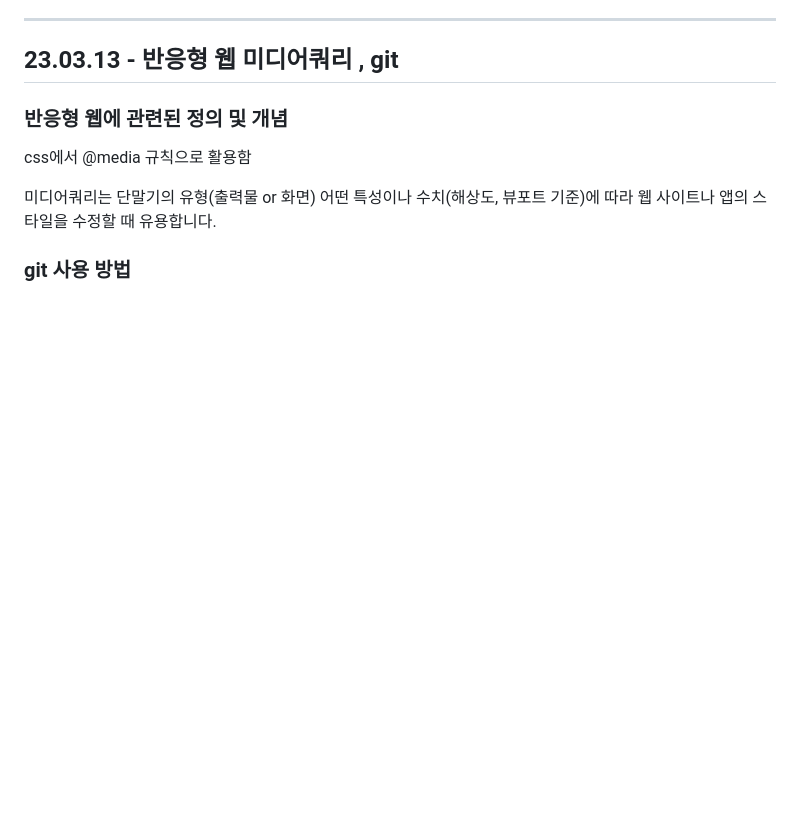
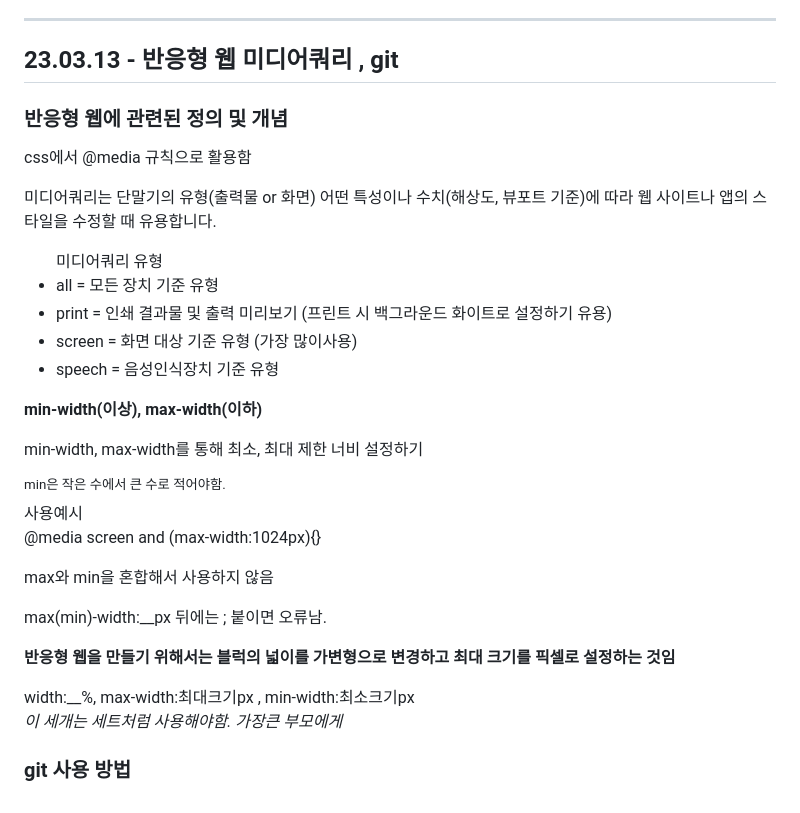
Before and after one commit to kimdoyeon7/html_study, a Markdown page: README.md, the part around the change. GitHub-like rendering; blank space fills up the shorter version.

```diff
--- a/README.md
+++ b/README.md
@@ -1051,6 +1051,23 @@ font-family , font-size , line-height(행간,양수), letter-spacing(자간,음
 <p>css에서 @media 규칙으로 활용함</p>
 <p> 미디어쿼리는 단말기의 유형(출력물 or 화면)
 	어떤 특성이나 수치(해상도, 뷰포트 기준)에 따라 웹 사이트나 앱의 스타일을 수정할 때 유용합니다.</p>
-
+<ul> 미디어쿼리 유형
+	<li>all = 모든 장치 기준 유형</li>
+	<li>print = 인쇄 결과물 및 출력 미리보기 (프린트 시 백그라운드 화이트로 설정하기 유용)</li>
+	<li>screen = 화면 대상 기준 유형 (가장 많이사용)</li>
+	<li>speech = 음성인식장치 기준 유형</li>
+</ul>
+<p><strong>min-width(이상), max-width(이하)</strong></p>
+<p>min-width, max-width를 통해 최소, 최대 제한 너비 설정하기</p>
+<sup>min은 작은 수에서 큰 수로 적어야함.</sup>
+<p>사용예시 <br> @media screen and (max-width:1024px){}</p>
+<p>max와 min을 혼합해서 사용하지 않음</p>
+<p>max(min)-width:__px 뒤에는 ; 붙이면 오류남.</p>
+<p><strong>반응형 웹을 만들기 위해서는 블럭의 넓이를 가변형으로 변경하고
+		최대 크기를 픽셀로 설정하는 것임</strong>
+</p>
+<p>width:__%, max-width:최대크기px , min-width:최소크기px <br>
+	<em>이 세개는 세트처럼 사용해야함. 가장큰 부모에게</em>
+</p>
 <h3>git 사용 방법</h3>
 <p></p>
```
